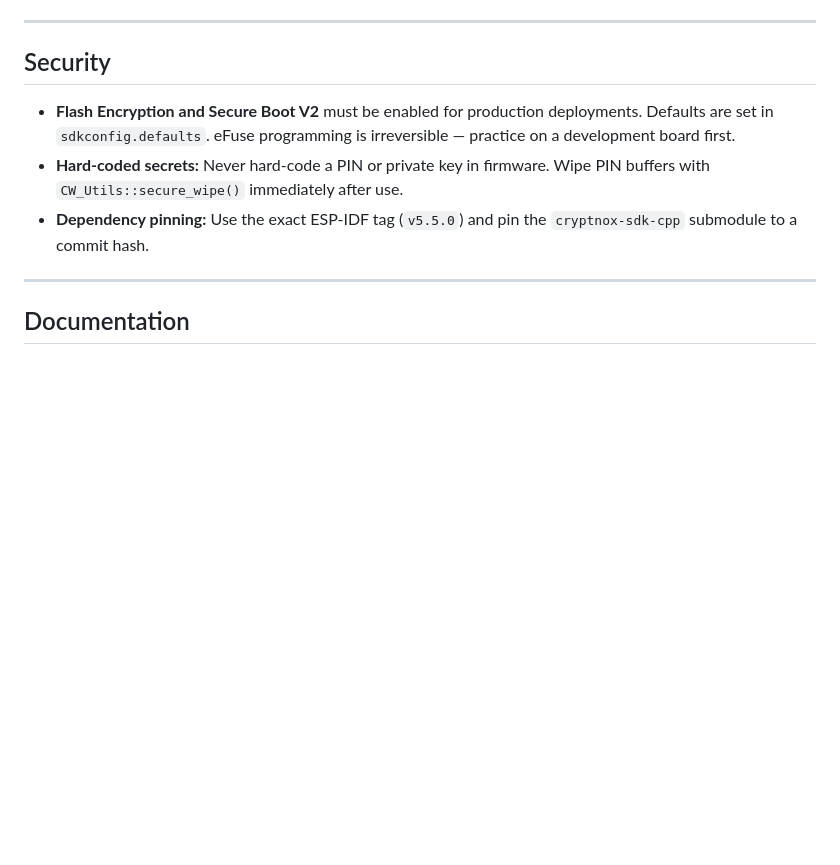
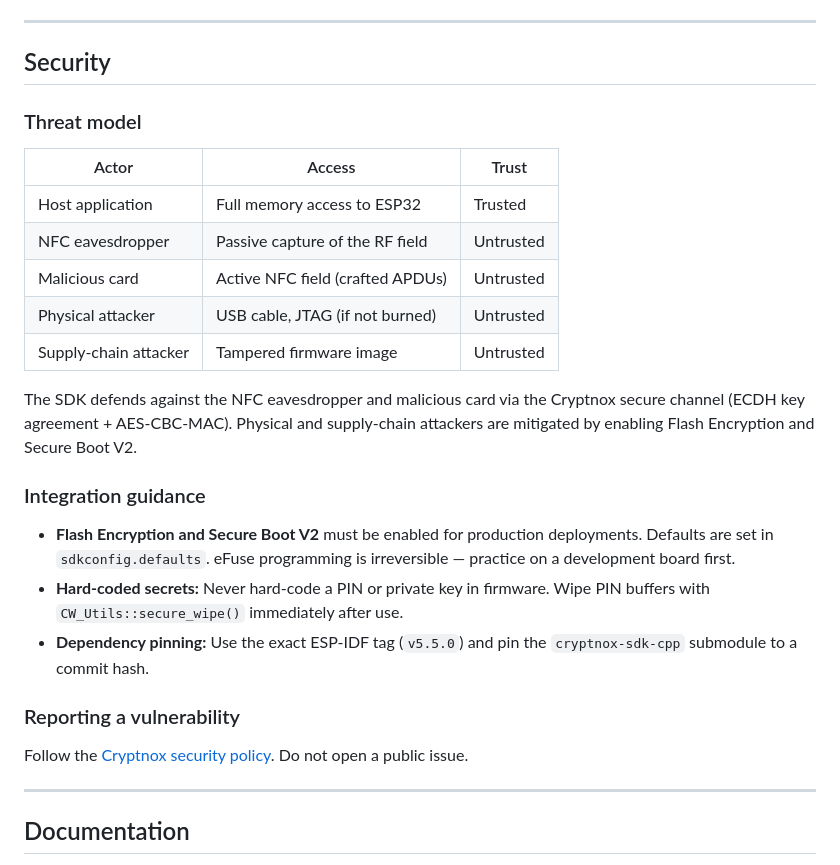
Before and after one commit to cryptnox/cryptnox-sdk-esp32, a Markdown page: README.md, the part around the change. GitHub-like rendering; blank space fills up the shorter version.

```diff
--- a/README.md
+++ b/README.md
@@ -244,9 +244,27 @@ See `examples/UsdcSigning/` for a full reference that wires up the SPI bus and p
 
 ## Security
 
+### Threat model
+
+| Actor | Access | Trust |
+|-------|--------|-------|
+| Host application | Full memory access to ESP32 | Trusted |
+| NFC eavesdropper | Passive capture of the RF field | Untrusted |
+| Malicious card | Active NFC field (crafted APDUs) | Untrusted |
+| Physical attacker | USB cable, JTAG (if not burned) | Untrusted |
+| Supply-chain attacker | Tampered firmware image | Untrusted |
+
+The SDK defends against the NFC eavesdropper and malicious card via the Cryptnox secure channel (ECDH key agreement + AES-CBC-MAC). Physical and supply-chain attackers are mitigated by enabling Flash Encryption and Secure Boot V2.
+
+### Integration guidance
+
 - **Flash Encryption and Secure Boot V2** must be enabled for production deployments. Defaults are set in `sdkconfig.defaults`. eFuse programming is irreversible — practice on a development board first.
 - **Hard-coded secrets:** Never hard-code a PIN or private key in firmware. Wipe PIN buffers with `CW_Utils::secure_wipe()` immediately after use.
 - **Dependency pinning:** Use the exact ESP-IDF tag (`v5.5.0`) and pin the `cryptnox-sdk-cpp` submodule to a commit hash.
+
+### Reporting a vulnerability
+
+Follow the [Cryptnox security policy](https://github.com/cryptnox/.github/blob/main/SECURITY.md). Do not open a public issue.
 
 ---
 
```
Also changed, not shown: SECURITY.md (deleted, +0 -62 lines).
